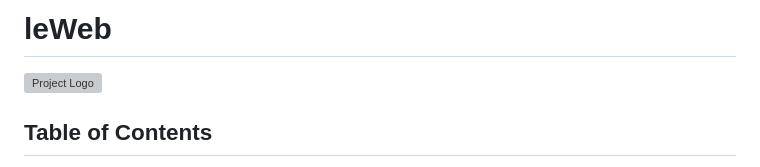
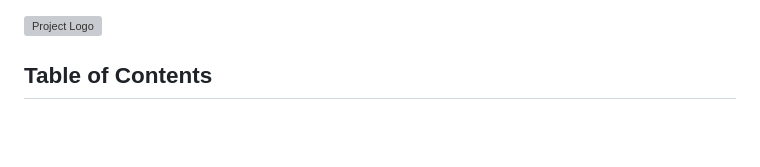
Before and after one commit to gutamuw/leWeb, a Markdown page: readme-en.md, the part around the change. GitHub-like rendering; blank space fills up the shorter version; grey boxes are pictures that could not be loaded.

Commit message:
chore: testing versions
BREAKING CHANGE: major release

```diff
--- a/readme-en.md
+++ b/readme-en.md
@@ -1,5 +1,3 @@
-# leWeb
-
 ![Project Logo](public/leWeb-logo.webp)
 
 ## Table of Contents
```
